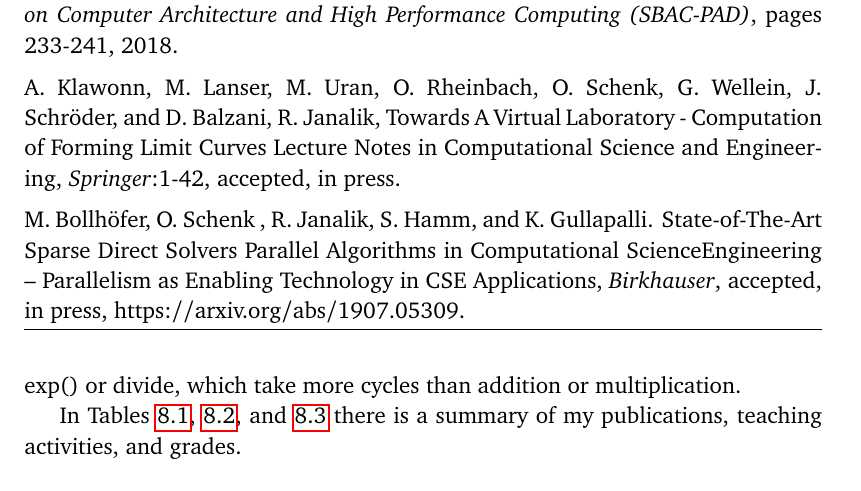
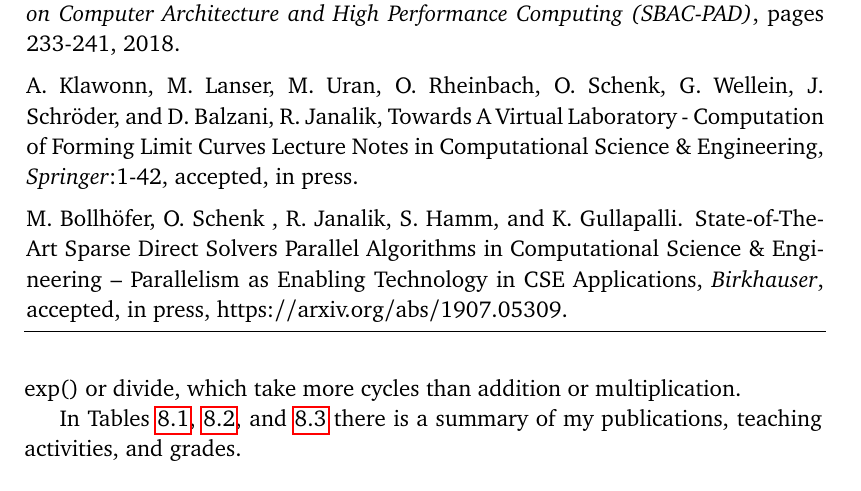
Before and after one commit to rjanalik/PhD-Thesis, a LaTeX thesis (phd-thesis.tex, which reads 08.tex): part of page 80 of 88, cut so that both start at the same text. Compiled offline with pdfLaTeX.

Commit message:
Fix warnings after import

```diff
--- a/08.tex
+++ b/08.tex
@@ -35,17 +35,19 @@ In Tables \ref{tab:publications}, \ref{tab:ta}, and \ref{tab:courses} there is a
 \begin{table}
 \caption{Publications.}
 \label{tab:publications}
+   \begin{tabular}{m{\textwidth}}
 M. Wittmann, G. Hager, R. Janalik, M. Lanser, A. Klawonn, O. Rheinbach, O. Schenk, and G. Wellein. Multicore performance engineering of sparse triangular solves using a modified roofline model. \textit{In 2018 30th International Symposium on Computer Architecture and High Performance Computing (SBAC-PAD)}, pages 233-241, 2018.
 \vspace{0.5em} \\
 A. Klawonn, M. Lanser, M. Uran, O. Rheinbach, O. Schenk, G. Wellein, J. Schr\"oder, and D. Balzani, R. Janalik,
 Towards A Virtual Laboratory - Computation of Forming Limit Curves
-Lecture Notes in Computational Science and Engineering, \textit{Springer}:1-42, accepted, in press.
+   Lecture Notes in Computational Science \& Engineering, \textit{Springer}:1-42, accepted, in press.
 \vspace{0.5em} \\
 M. Bollh\"ofer, O. Schenk , R. Janalik, S. Hamm, and K. Gullapalli.
 State-of-The-Art Sparse Direct Solvers
-Parallel Algorithms in Computational Science&Engineering -- Parallelism as Enabling Technology in CSE Applications, \textit{Birkhauser}, accepted, in press, https://arxiv.org/abs/1907.05309.
-\vspace{0.2em}
+Parallel Algorithms in Computational Science \& Engineering -- Parallelism as Enabling Technology in CSE Applications, \textit{Birkhauser}, accepted, in press, https://arxiv.org/abs/1907.05309.
+\vspace{0.2em} \\
 \hline
+   \end{tabular}
 \end{table}
 
 \begin{table}[h!]
--- a/phd-thesis.tex
+++ b/phd-thesis.tex
@@ -220,6 +220,8 @@
 \usepackage{float}
 \usepackage{listings}
 
+\usepackage{array}
+
 \usepackage{color}
 \newcommand{\todol}[1]{\textbf{\textcolor{red}{[[#1]]}}}
 \newcommand{\todop}[1]{\noindent\textbf{\textcolor{red}{[[#1]]}}\\}
```
